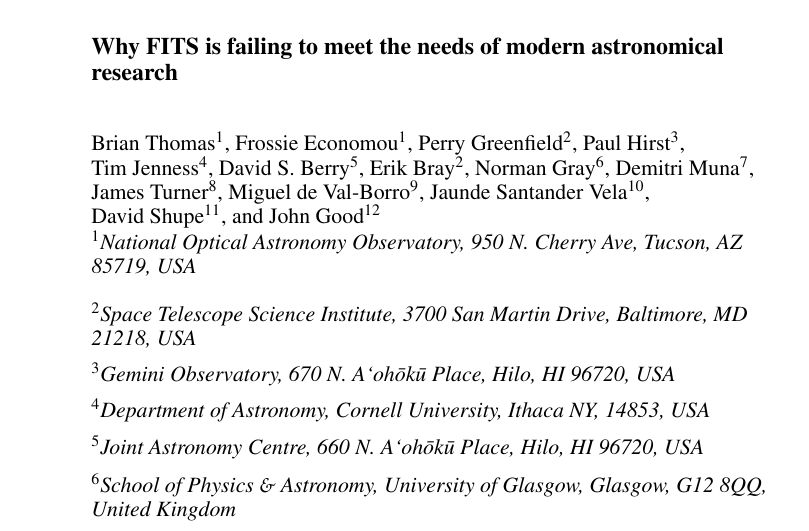
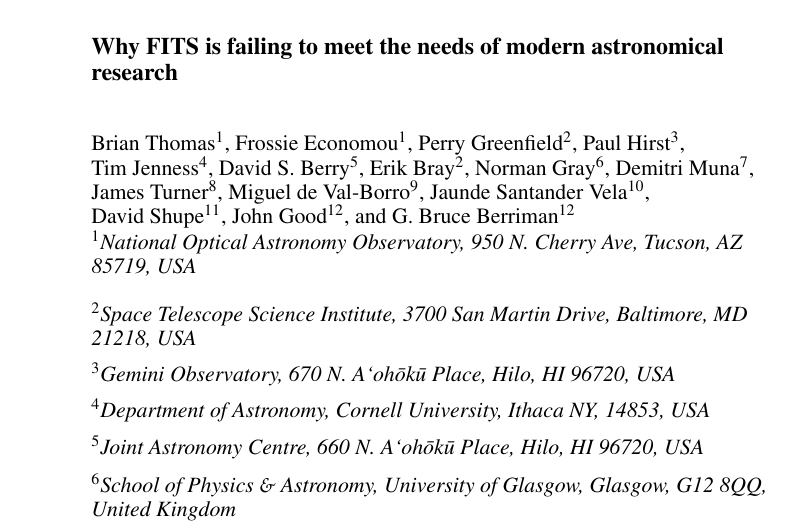
Before and after one commit to timj/adass23-fits-thomas, a LaTeX paper (P90.tex): part of page 1 of 4, cut so that both start at the same text. Compiled offline with pdfLaTeX.

Commit message:
Add Bruce

```diff
--- a/P90.tex
+++ b/P90.tex
@@ -20,7 +20,7 @@
 Paul~Hirst$^3$, Tim~Jenness$^4$, David~S.~Berry$^5$, Erik~Bray$^2$,
 Norman~Gray$^6$, Demitri~Muna$^7$, James~Turner$^8$,
 Miguel~de~Val-Borro$^9$, Jaunde~Santander~Vela$^{10}$,
-David~Shupe$^{11}$, and John~Good$^{12}$
+David~Shupe$^{11}$, John~Good$^{12}$, and G.~Bruce~Berriman$^{12}$
 \affil{$^1$National Optical Astronomy Observatory, 950 N.\ Cherry Ave,
 Tucson, AZ 85719, USA}
 \affil{$^2$Space Telescope Science Institute, 3700 San Martin Drive,
```
